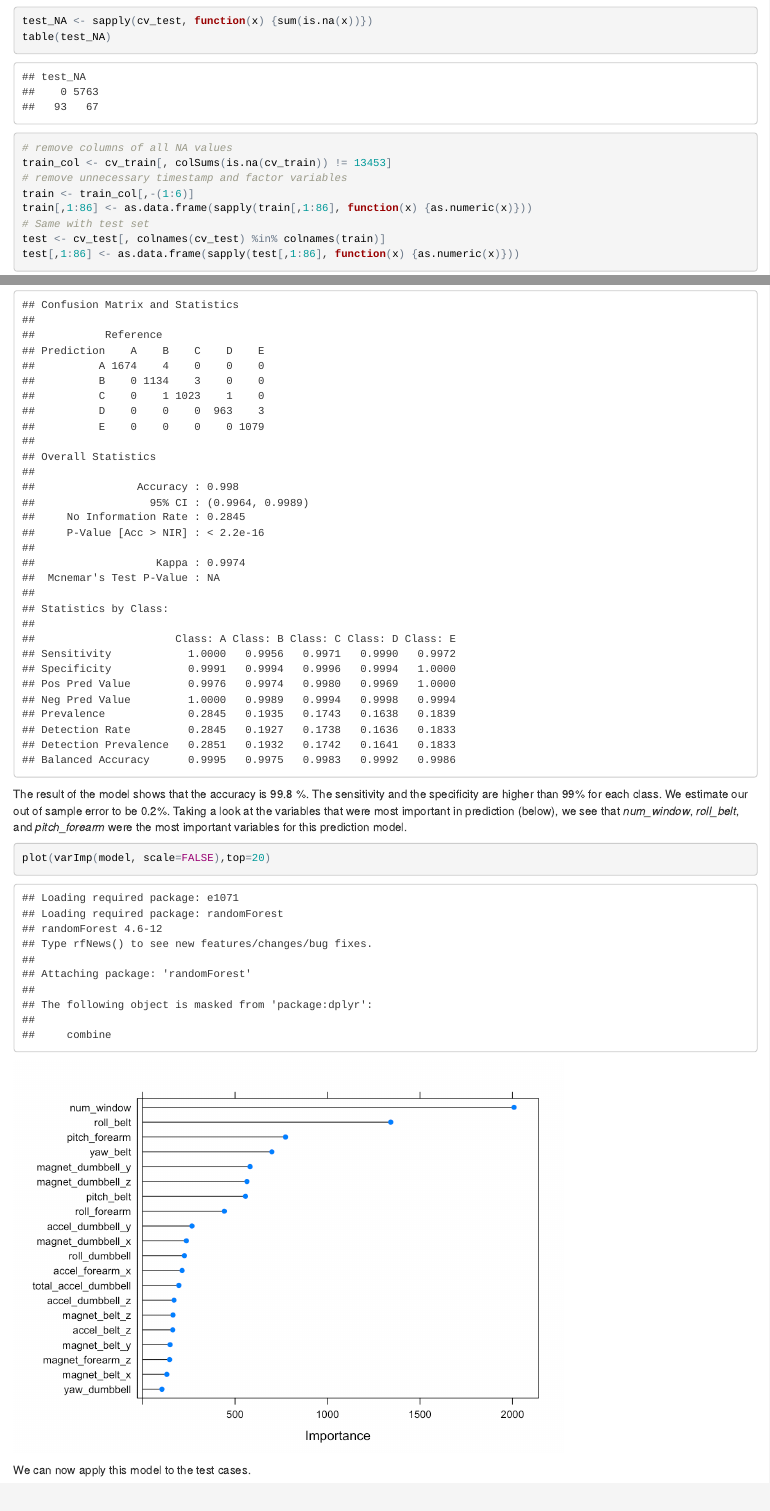
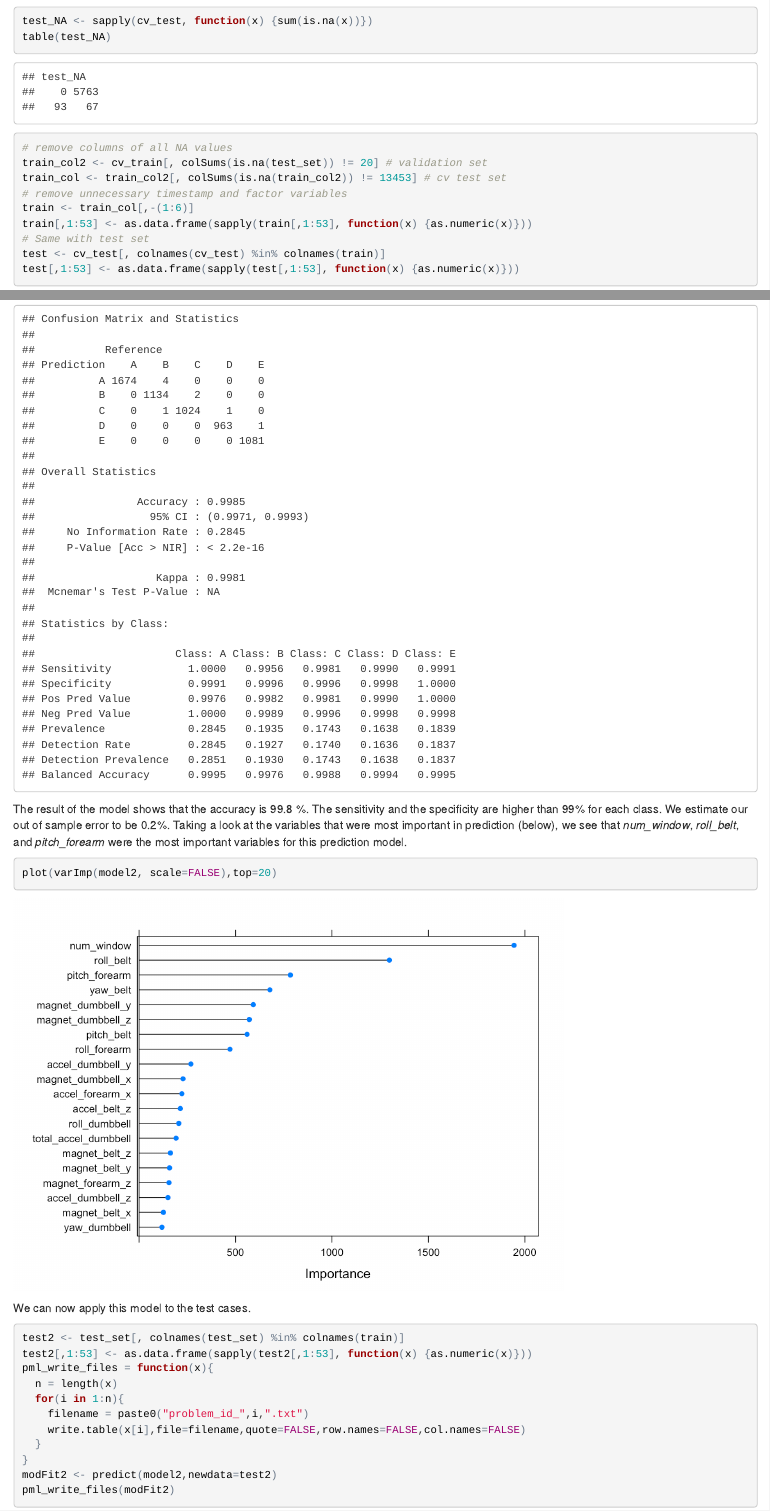
Before and after one commit to brentkuenzi/Machine-Learning, an R Markdown document (Project.Rmd): the page in a window 1100 px wide, from 1390 px down, and a second part further down, joined at a grey line. The pictures show the output file Project.html that the author committed with the source, opened offline.

Commit message:
Updated algorithm
Included PDF for your convenience

````diff
--- a/Project.Rmd
+++ b/Project.Rmd
@@ -38,13 +38,14 @@ There are lots of columns with mostly NA values and these should be removed as t
 test_NA <- sapply(cv_test, function(x) {sum(is.na(x))})
 table(test_NA)
 # remove columns of all NA values
-train_col <- cv_train[, colSums(is.na(cv_train)) != 13453]
+train_col2 <- cv_train[, colSums(is.na(test_set)) != 20] # validation set
+train_col <- train_col2[, colSums(is.na(train_col2)) != 13453] # cv test set
 # remove unnecessary timestamp and factor variables
 train <- train_col[,-(1:6)]
-train[,1:86] <- as.data.frame(sapply(train[,1:86], function(x) {as.numeric(x)}))
+train[,1:53] <- as.data.frame(sapply(train[,1:53], function(x) {as.numeric(x)}))
 # Same with test set
 test <- cv_test[, colnames(cv_test) %in% colnames(train)]
-test[,1:86] <- as.data.frame(sapply(test[,1:86], function(x) {as.numeric(x)}))
+test[,1:53] <- as.data.frame(sapply(test[,1:53], function(x) {as.numeric(x)}))
 
 ```
 
@@ -74,7 +75,20 @@ confusionMatrix(modFit,test$classe)
 
 The result of the model shows that the accuracy is 99.8 %. The sensitivity and the specificity are higher than 99% for each class. We estimate our out of sample error to be 0.2%. Taking a look at the variables that were most important in prediction (below), we see that *num_window*, *roll_belt*, and *pitch_forearm* were the most important variables for this prediction model.
 ```{r}
-plot(varImp(model, scale=FALSE),top=20)
+plot(varImp(model2, scale=FALSE),top=20)
 ```
 
 We can now apply this model to the test cases.
+```{r}
+test2 <- test_set[, colnames(test_set) %in% colnames(train)]
+test2[,1:53] <- as.data.frame(sapply(test2[,1:53], function(x) {as.numeric(x)}))
+pml_write_files = function(x){
+  n = length(x)
+  for(i in 1:n){
+    filename = paste0("problem_id_",i,".txt")
+    write.table(x[i],file=filename,quote=FALSE,row.names=FALSE,col.names=FALSE)
+  }
+}
+modFit2 <- predict(model2,newdata=test2)
+pml_write_files(modFit2)
+```
````
Also changed, not shown: Project.html, Project.pdf, Project_files/figure-html/unnamed-chunk-7-1.png, Project_files/figure-latex/unnamed-chunk-4-1.pdf (added), Project_files/figure-latex/unnamed-chunk-7-1.pdf (added), rfmodel.RDS (deleted), Project.Rmd (4 more changed lines), 32 other files.
